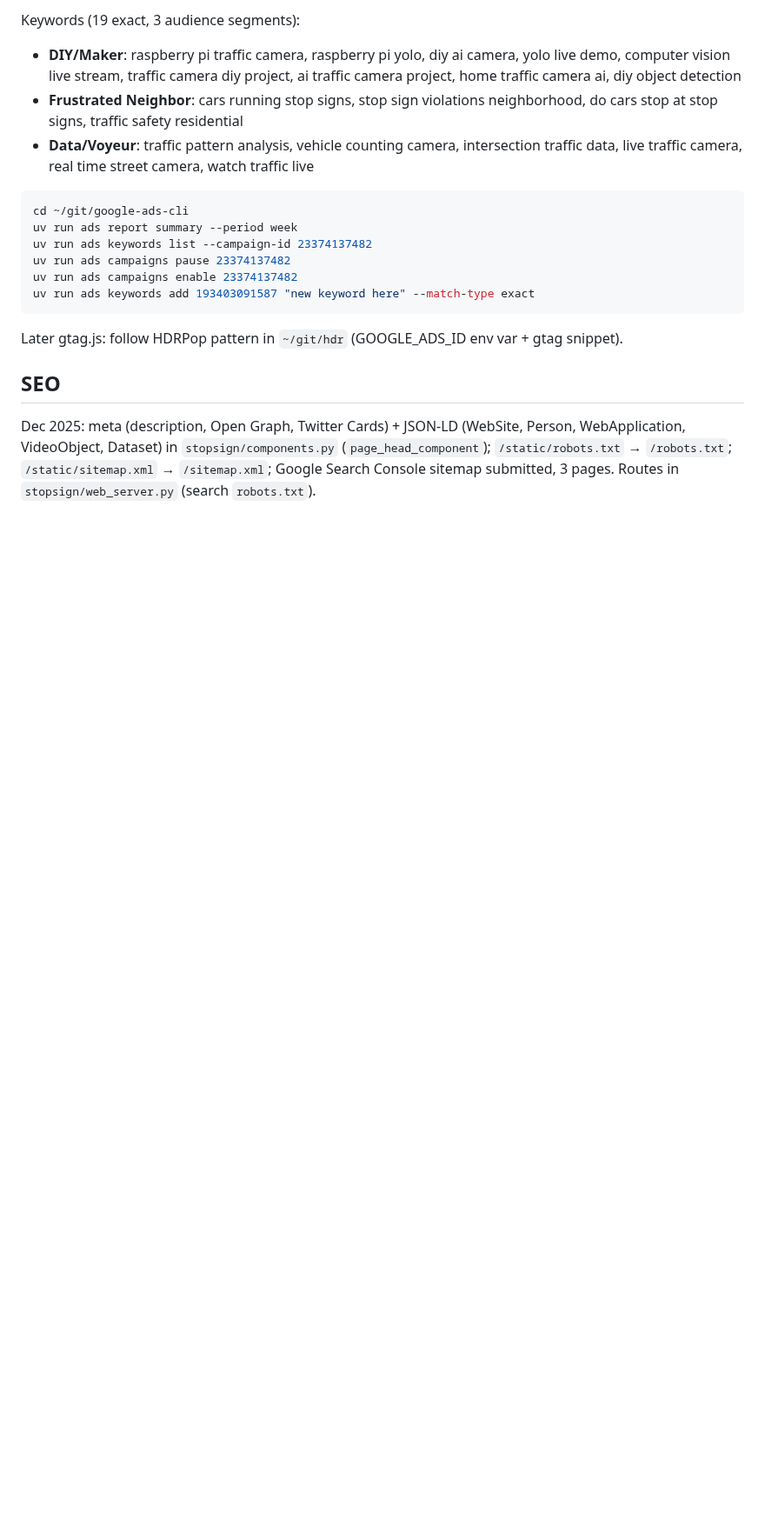
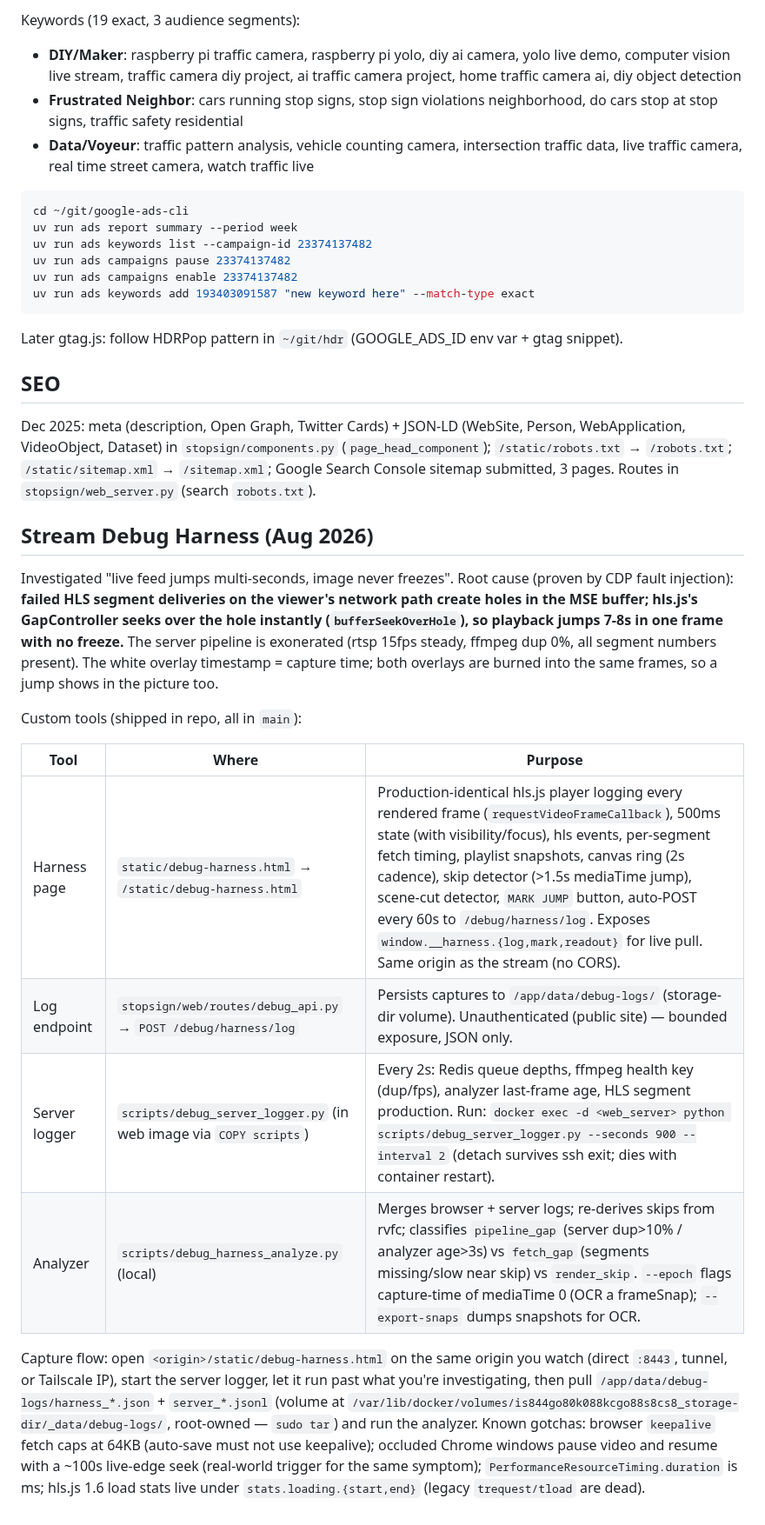
Before and after one commit to cipher982/stopsign_ai, a Markdown page: AGENTS.md, the part around one of its changes. Shown at 87% size. Rendered like a GitHub page; blank space fills up the shorter version.

Commit message:
Docs: debug harness usage, root-caused stream jump mechanism, correct HLS window facts

```diff
--- a/AGENTS.md
+++ b/AGENTS.md
@@ -113,3 +114,18 @@ Later gtag.js: follow HDRPop pattern in `~/git/hdr` (GOOGLE_ADS_ID env var + gta
 
 ## SEO
 Dec 2025: meta (description, Open Graph, Twitter Cards) + JSON-LD (WebSite, Person, WebApplication, VideoObject, Dataset) in `stopsign/components.py` (`page_head_component`); `/static/robots.txt` → `/robots.txt`; `/static/sitemap.xml` → `/sitemap.xml`; Google Search Console sitemap submitted, 3 pages. Routes in `stopsign/web_server.py` (search `robots.txt`).
+
+## Stream Debug Harness (Aug 2026)
+
+Investigated "live feed jumps multi-seconds, image never freezes". Root cause (proven by CDP fault injection): **failed HLS segment deliveries on the viewer's network path create holes in the MSE buffer; hls.js's GapController seeks over the hole instantly (`bufferSeekOverHole`), so playback jumps 7-8s in one frame with no freeze.** The server pipeline is exonerated (rtsp 15fps steady, ffmpeg dup 0%, all segment numbers present). The white overlay timestamp = capture time; both overlays are burned into the same frames, so a jump shows in the picture too.
+
+Custom tools (shipped in repo, all in `main`):
+
+| Tool | Where | Purpose |
+|---|---|---|
+| Harness page | `static/debug-harness.html` → `/static/debug-harness.html` | Production-identical hls.js player logging every rendered frame (`requestVideoFrameCallback`), 500ms state (with visibility/focus), hls events, per-segment fetch timing, playlist snapshots, canvas ring (2s cadence), skip detector (>1.5s mediaTime jump), scene-cut detector, `MARK JUMP` button, auto-POST every 60s to `/debug/harness/log`. Exposes `window.__harness.{log,mark,readout}` for live pull. Same origin as the stream (no CORS). |
+| Log endpoint | `stopsign/web/routes/debug_api.py` → `POST /debug/harness/log` | Persists captures to `/app/data/debug-logs/` (storage-dir volume). Unauthenticated (public site) — bounded exposure, JSON only. |
+| Server logger | `scripts/debug_server_logger.py` (in web image via `COPY scripts`) | Every 2s: Redis queue depths, ffmpeg health key (dup/fps), analyzer last-frame age, HLS segment production. Run: `docker exec -d <web_server> python scripts/debug_server_logger.py --seconds 900 --interval 2` (detach survives ssh exit; dies with container restart). |
+| Analyzer | `scripts/debug_harness_analyze.py` (local) | Merges browser + server logs; re-derives skips from rvfc; classifies `pipeline_gap` (server dup>10% / analyzer age>3s) vs `fetch_gap` (segments missing/slow near skip) vs `render_skip`. `--epoch` flags capture-time of mediaTime 0 (OCR a frameSnap); `--export-snaps` dumps snapshots for OCR. |
+
+Capture flow: open `<origin>/static/debug-harness.html` on the same origin you watch (direct `:8443`, tunnel, or Tailscale IP), start the server logger, let it run past what you're investigating, then pull `/app/data/debug-logs/harness_*.json` + `server_*.jsonl` (volume at `/var/lib/docker/volumes/is844go80k088kcgo88s8cs8_storage-dir/_data/debug-logs/`, root-owned — `sudo tar`) and run the analyzer. Known gotchas: browser `keepalive` fetch caps at 64KB (auto-save must not use keepalive); occluded Chrome windows pause video and resume with a ~100s live-edge seek (real-world trigger for the same symptom); `PerformanceResourceTiming.duration` is ms; hls.js 1.6 load stats live under `stats.loading.{start,end}` (legacy `trequest/tload` are dead).
```
Also changed, not shown: other parts of AGENTS.md (+4 -3 lines).
